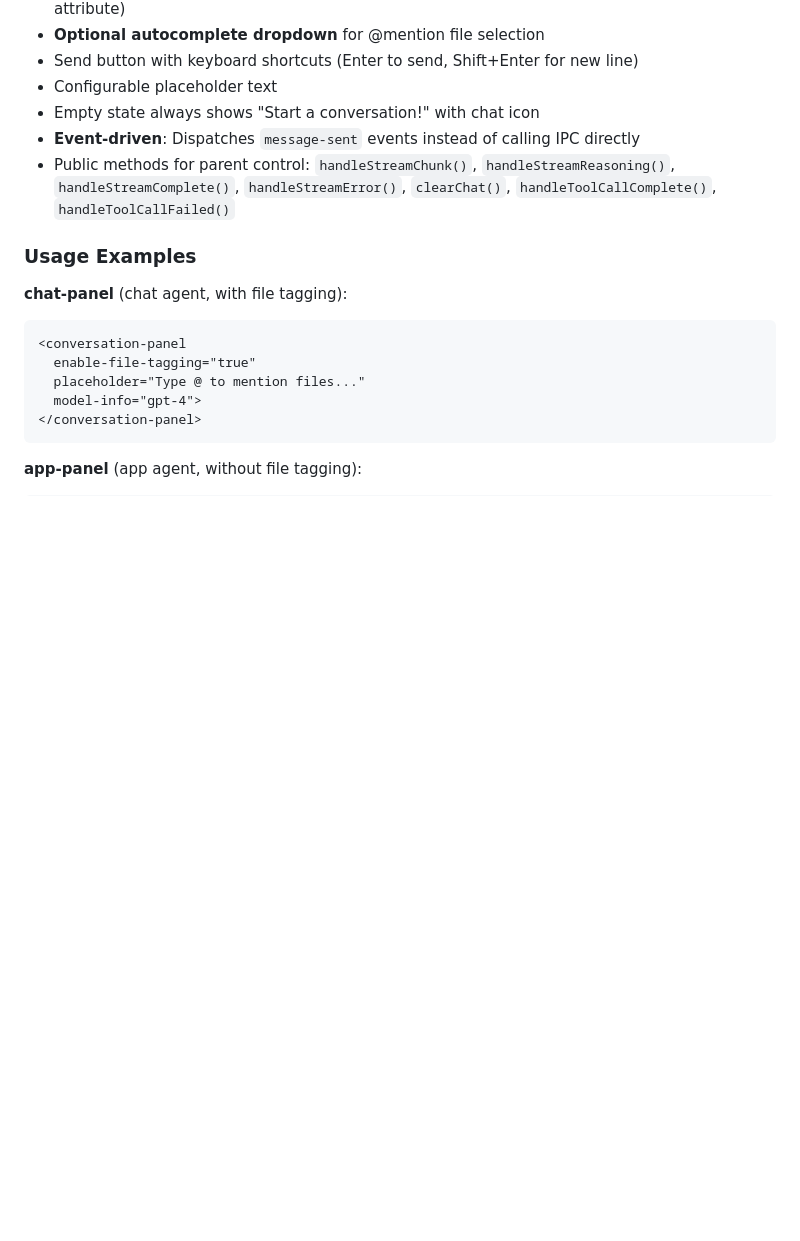
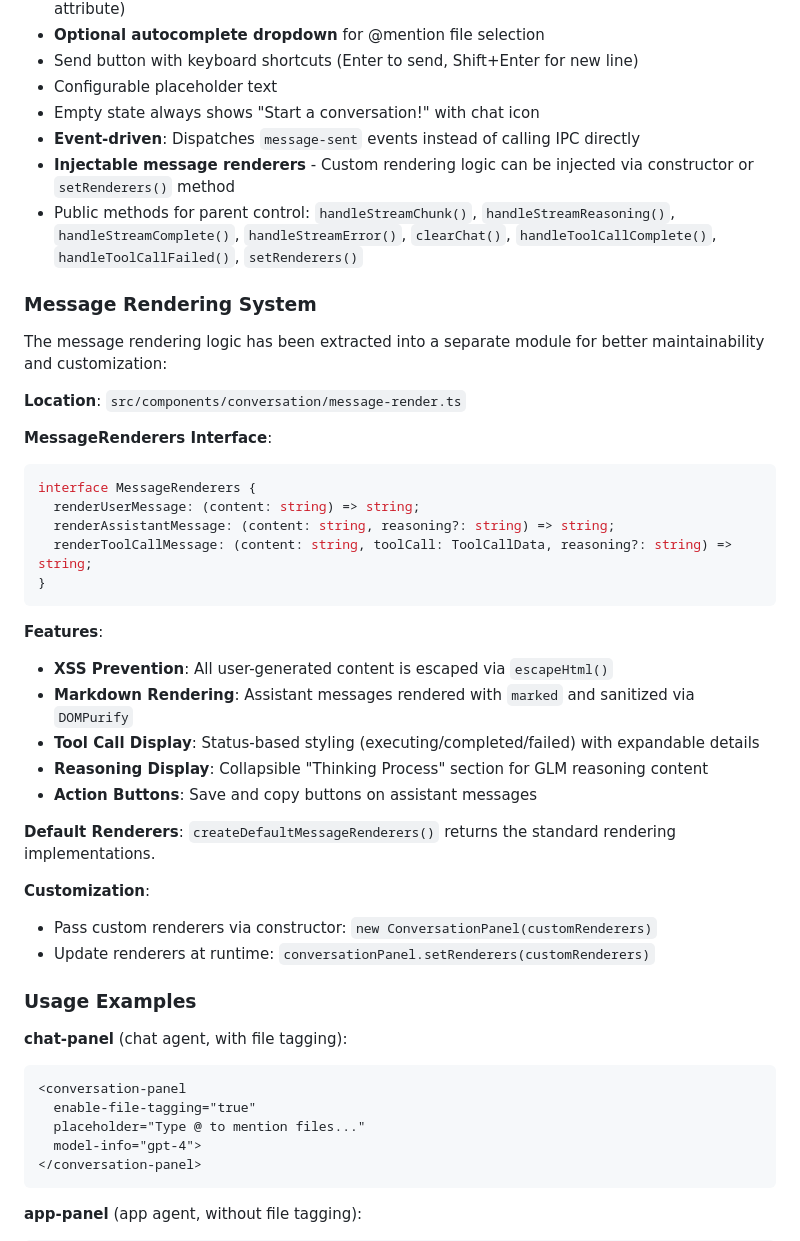
Before and after one commit to LingForCC/turbo-carnival, a Markdown page: docs/features/chat-system.md, the part around the change. Drawn GitHub-style; blank space fills up the shorter version.

Commit message:
Update the documentation to reflect the changes in message rendering

````diff
--- a/docs/features/chat-system.md
+++ b/docs/features/chat-system.md
@@ -54,7 +54,36 @@ Reusable Web Component that provides:
 - Configurable placeholder text
 - Empty state always shows "Start a conversation!" with chat icon
 - **Event-driven**: Dispatches `message-sent` events instead of calling IPC directly
-- Public methods for parent control: `handleStreamChunk()`, `handleStreamReasoning()`, `handleStreamComplete()`, `handleStreamError()`, `clearChat()`, `handleToolCallComplete()`, `handleToolCallFailed()`
+- **Injectable message renderers** - Custom rendering logic can be injected via constructor or `setRenderers()` method
+- Public methods for parent control: `handleStreamChunk()`, `handleStreamReasoning()`, `handleStreamComplete()`, `handleStreamError()`, `clearChat()`, `handleToolCallComplete()`, `handleToolCallFailed()`, `setRenderers()`
+
+### Message Rendering System
+
+The message rendering logic has been extracted into a separate module for better maintainability and customization:
+
+**Location**: `src/components/conversation/message-render.ts`
+
+**MessageRenderers Interface**:
+```typescript
+interface MessageRenderers {
+  renderUserMessage: (content: string) => string;
+  renderAssistantMessage: (content: string, reasoning?: string) => string;
+  renderToolCallMessage: (content: string, toolCall: ToolCallData, reasoning?: string) => string;
+}
+```
+
+**Features**:
+- **XSS Prevention**: All user-generated content is escaped via `escapeHtml()`
+- **Markdown Rendering**: Assistant messages rendered with `marked` and sanitized via `DOMPurify`
+- **Tool Call Display**: Status-based styling (executing/completed/failed) with expandable details
+- **Reasoning Display**: Collapsible "Thinking Process" section for GLM reasoning content
+- **Action Buttons**: Save and copy buttons on assistant messages
+
+**Default Renderers**: `createDefaultMessageRenderers()` returns the standard rendering implementations.
+
+**Customization**:
+- Pass custom renderers via constructor: `new ConversationPanel(customRenderers)`
+- Update renderers at runtime: `conversationPanel.setRenderers(customRenderers)`
 
 ### Usage Examples
 
````
